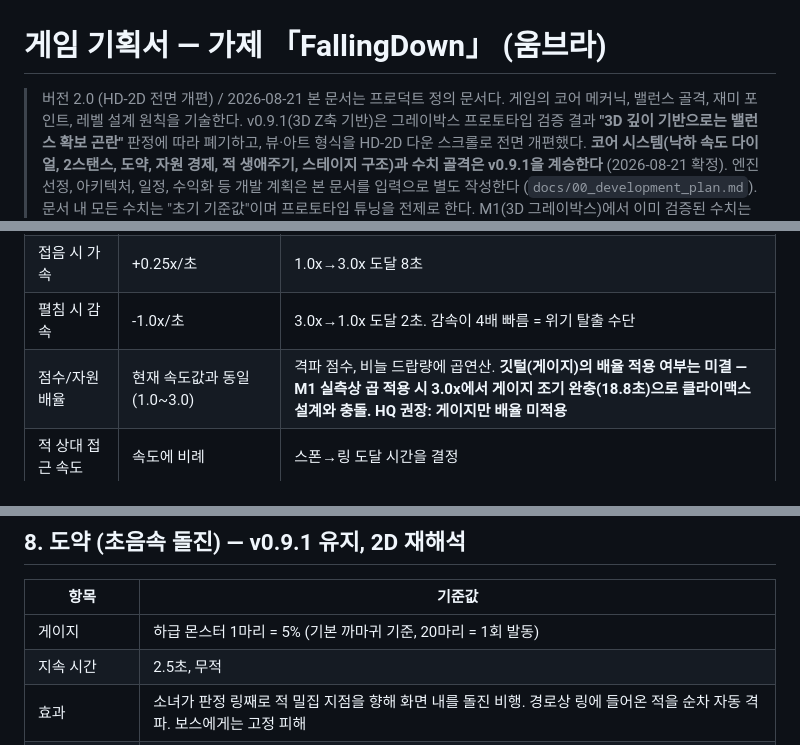
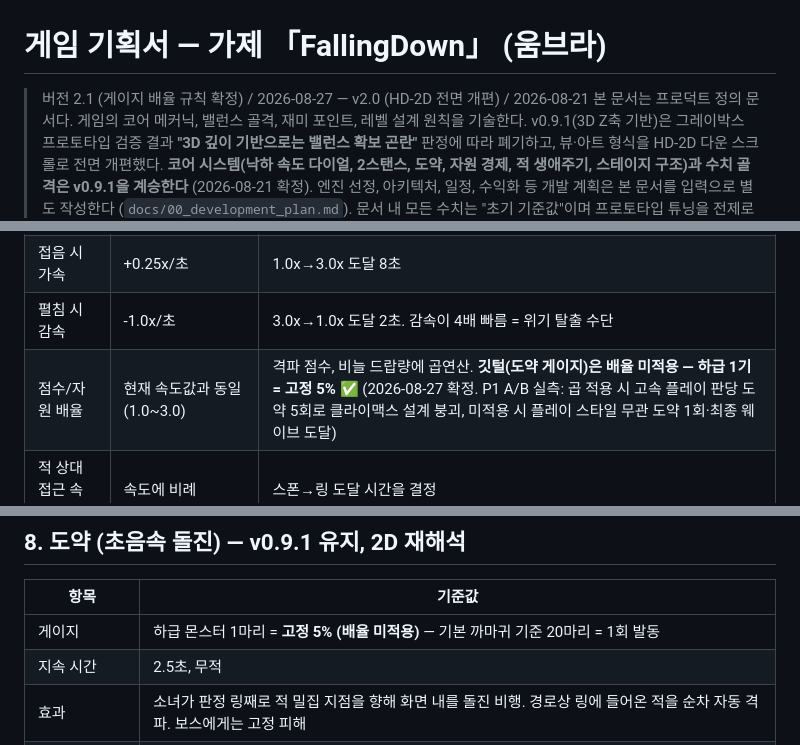
Before and after one commit to haingone/FallingDown, a Markdown page: fallingdown_game_design.md, 3 parts joined by grey strips. Drawn GitHub-style.

Commit message:
Design doc v2.1: finalize gauge rule — feather gauge exempt from speed multiplier
사용자 확정 (2026-08-27, P1 A/B 실측 근거): 깃털(도약 게이지)은
배율 미적용 고정 5%. 점수·비늘의 배율 곱연산은 유지.
7장·8장·14장·17장 반영.

Co-Authored-By: Claude Fable 5 <noreply@anthropic.com>
Claude-Session: https://claude.ai/code/session_01GnGmH9VZ8feUheXfFbnKfL

```diff
--- a/fallingdown_game_design.md
+++ b/fallingdown_game_design.md
@@ -1,6 +1,6 @@
 # 게임 기획서 — 가제 「FallingDown」 (움브라)
 
-> 버전 2.0 (HD-2D 전면 개편) / 2026-08-21
+> 버전 2.1 (게이지 배율 규칙 확정) / 2026-08-27 — v2.0 (HD-2D 전면 개편) / 2026-08-21
 > 본 문서는 프로덕트 정의 문서다. 게임의 코어 메커닉, 밸런스 골격, 재미 포인트, 레벨 설계 원칙을 기술한다.
 > v0.9.1(3D Z축 기반)은 그레이박스 프로토타입 검증 결과 **"3D 깊이 기반으로는 밸런스 확보 곤란"** 판정에 따라 폐기하고, 뷰·아트 형식을 HD-2D 다운 스크롤로 전면 개편했다. **코어 시스템(낙하 속도 다이얼, 2스탠스, 도약, 자원 경제, 적 생애주기, 스테이지 구조)과 수치 골격은 v0.9.1을 계승한다** (2026-08-21 확정).
 > 엔진 선정, 아키텍처, 일정, 수익화 등 개발 계획은 본 문서를 입력으로 별도 작성한다 (`docs/00_development_plan.md`).
@@ -90,7 +90,7 @@
 | 속도 범위 | 1.0x ~ 3.0x | 연속값 |
 | 접음 시 가속 | +0.25x/초 | 1.0x→3.0x 도달 8초 |
 | 펼침 시 감속 | -1.0x/초 | 3.0x→1.0x 도달 2초. 감속이 4배 빠름 = 위기 탈출 수단 |
-| 점수/자원 배율 | 현재 속도값과 동일 (1.0~3.0) | 격파 점수, 비늘 드랍량에 곱연산. **깃털(게이지)의 배율 적용 여부는 미결 — M1 실측상 곱 적용 시 3.0x에서 게이지 조기 완충(18.8초)으로 클라이맥스 설계와 충돌. HQ 권장: 게이지만 배율 미적용** |
+| 점수/자원 배율 | 현재 속도값과 동일 (1.0~3.0) | 격파 점수, 비늘 드랍량에 곱연산. **깃털(도약 게이지)은 배율 미적용 — 하급 1기 = 고정 5%** ✅ (2026-08-27 확정. P1 A/B 실측: 곱 적용 시 고속 플레이 판당 도약 5회로 클라이맥스 설계 붕괴, 미적용 시 플레이 스타일 무관 도약 1회·최종 웨이브 도달) |
 | 적 상대 접근 속도 | 속도에 비례 | 스폰→링 도달 시간을 결정 |
 | 통과형 적의 링 체류 시간 | 0.8초 @1.0x → 0.3초 @3.0x (선형) | 통과형(10.0)의 실질 난이도 변수 |
 | 체류형 적의 공격 주기 | 3.0초 @1.0x → 1.5초 @3.0x (선형) | 체류형(10.0)의 실질 난이도 변수 |
@@ -100,7 +100,7 @@
 
 | 항목 | 기준값 |
 |---|---|
-| 게이지 | 하급 몬스터 1마리 = 5% (기본 까마귀 기준, 20마리 = 1회 발동) |
+| 게이지 | 하급 몬스터 1마리 = **고정 5% (배율 미적용)** — 기본 까마귀 기준 20마리 = 1회 발동 |
 | 지속 시간 | 2.5초, 무적 |
 | 효과 | 소녀가 판정 링째로 적 밀집 지점을 향해 화면 내를 돌진 비행. 경로상 링에 들어온 적을 순차 자동 격파. 보스에게는 고정 피해 |
 | 자동 경로 | 현재 활성 적이 가장 밀집한 방향 (체류형 포위 해소에 최적) |
```
Also changed, not shown: other parts of fallingdown_game_design.md (+2 -2 lines).
